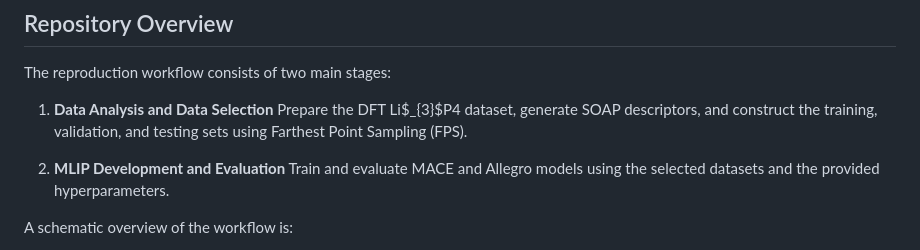
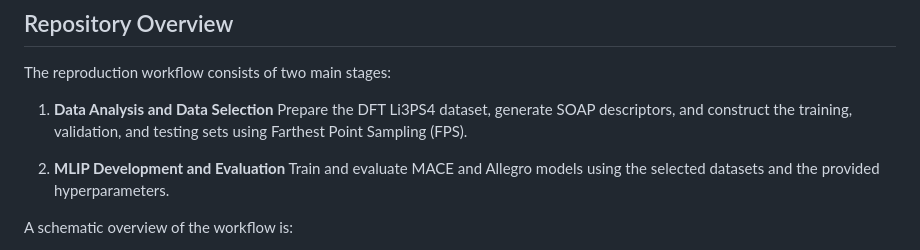
Before and after one commit to musadu2/wrong-in-the-same-way, a Markdown page: README.md, the part around the change. Rendered like a GitHub page.

```diff
--- a/README.md
+++ b/README.md
@@ -13,7 +13,7 @@ The repository is designed to support **reproduction and validation of the resul
 The reproduction workflow consists of two main stages:
 
 1. **Data Analysis and Data Selection**
-   Prepare the DFT Li$_{3}$P4 dataset, generate SOAP descriptors, and construct the training, validation, and testing sets using Farthest Point Sampling (FPS).
+   Prepare the DFT Li3PS4 dataset, generate SOAP descriptors, and construct the training, validation, and testing sets using Farthest Point Sampling (FPS).
 
 2. **MLIP Development and Evaluation**
    Train and evaluate MACE and Allegro models using the selected datasets and the provided hyperparameters.
```
